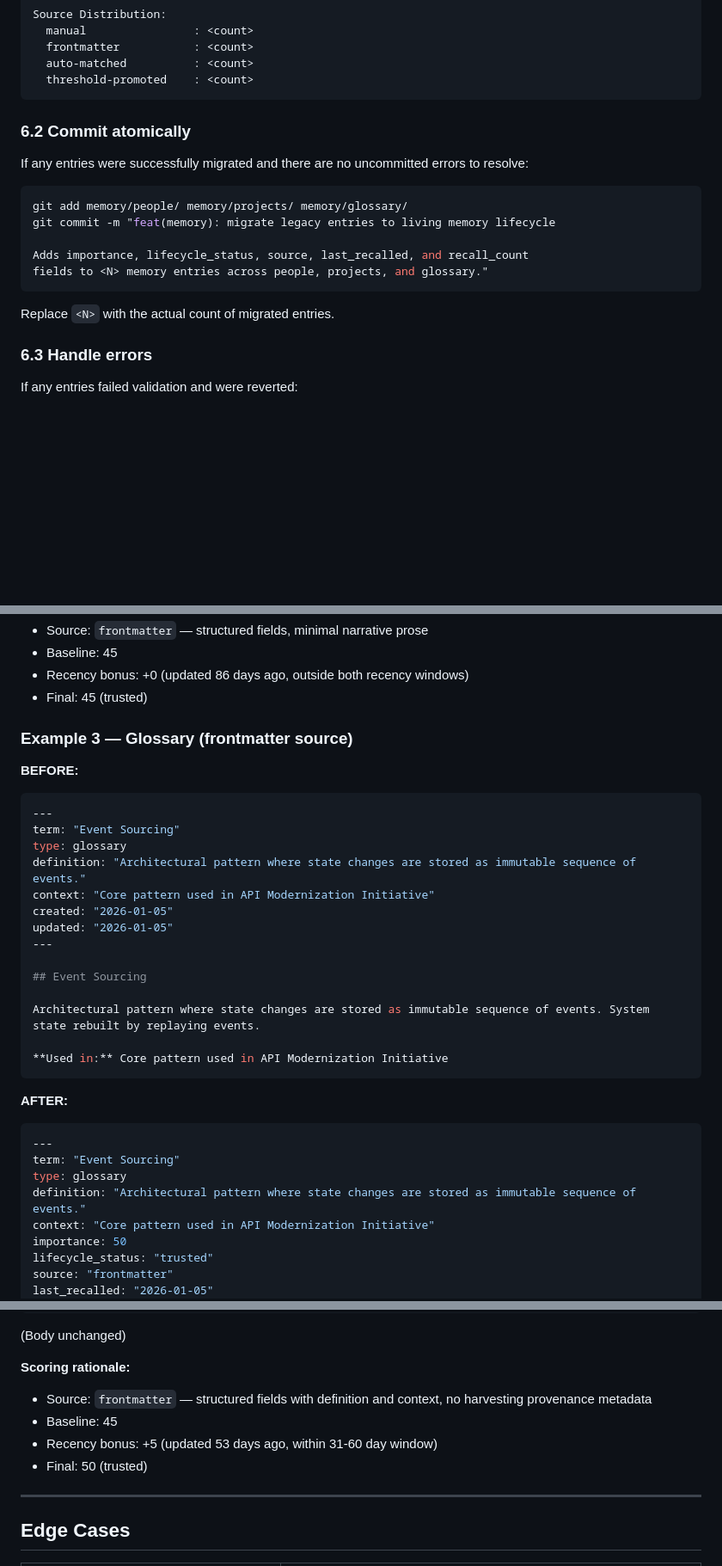
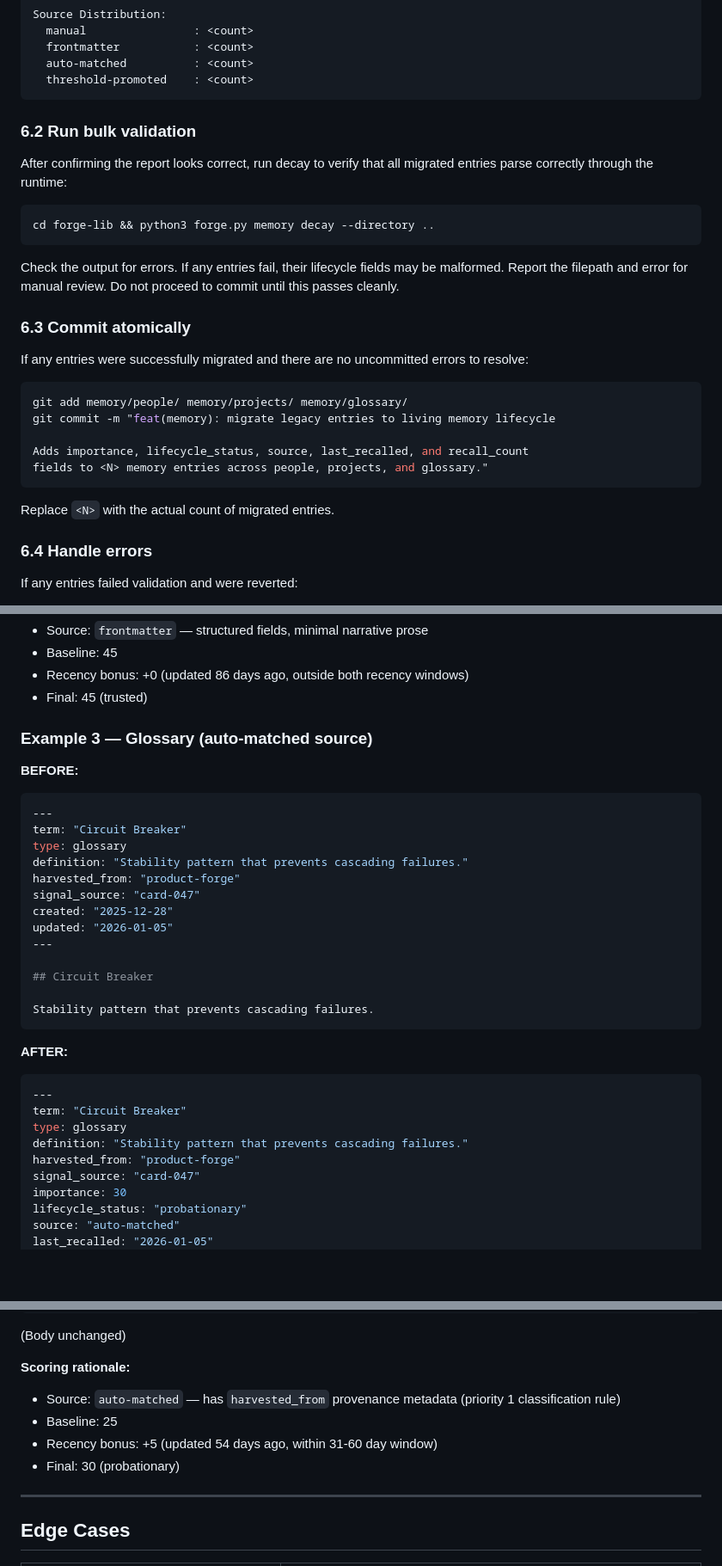
Before and after one commit to jeremybrice/the-forge, a Markdown page: docs/living-memory-migration-runbook.md, 3 parts joined by grey strips. Shown at 86% size. Rendered like a GitHub page; blank space fills up the shorter version.

Commit message:
docs: fix review findings from guardian doc-sprint verification
- Fix Example 3: change from duplicate frontmatter source to auto-matched
  with harvested_from provenance metadata (Circuit Breaker glossary entry)
- Fix Example 3 dates: use 2026-01-05 (54 days) so +5 recency bonus
  correctly falls within 31-60 day window
- Add bulk decay validation step (Step 6.2) per design spec
- Remove undocumented "merged" field from telemetry JSON example
- Fix /memory:triage to /forge-memory:triage matching CLAUDE.md convention

Co-Authored-By: Claude Opus 4.6 (1M context) <noreply@anthropic.com>

````diff
--- a/docs/living-memory-migration-runbook.md
+++ b/docs/living-memory-migration-runbook.md
@@ -238,7 +238,17 @@ Source Distribution:
   threshold-promoted    : <count>
 ```
 
-### 6.2 Commit atomically
+### 6.2 Run bulk validation
+
+After confirming the report looks correct, run decay to verify that all migrated entries parse correctly through the runtime:
+
+```bash
+cd forge-lib && python3 forge.py memory decay --directory ..
+```
+
+Check the output for errors. If any entries fail, their lifecycle fields may be malformed. Report the filepath and error for manual review. Do not proceed to commit until this passes cleanly.
+
+### 6.3 Commit atomically
 
 If any entries were successfully migrated and there are no uncommitted errors to resolve:
 
@@ -252,7 +262,7 @@ fields to <N> memory entries across people, projects, and glossary."
 
 Replace `<N>` with the actual count of migrated entries.
 
-### 6.3 Handle errors
+### 6.4 Handle errors
 
 If any entries failed validation and were reverted:
 
@@ -378,37 +388,37 @@ updated: "2025-12-03"
 - Recency bonus: +0 (updated 86 days ago, outside both recency windows)
 - Final: 45 (trusted)
 
-### Example 3 — Glossary (frontmatter source)
+### Example 3 — Glossary (auto-matched source)
 
 **BEFORE:**
 
 ```yaml
 ---
-term: "Event Sourcing"
+term: "Circuit Breaker"
 type: glossary
-definition: "Architectural pattern where state changes are stored as immutable sequence of events."
-context: "Core pattern used in API Modernization Initiative"
-created: "2026-01-05"
+definition: "Stability pattern that prevents cascading failures."
+harvested_from: "product-forge"
+signal_source: "card-047"
+created: "2025-12-28"
 updated: "2026-01-05"
 ---
 
-## Event Sourcing
+## Circuit Breaker
 
-Architectural pattern where state changes are stored as immutable sequence of events. System state rebuilt by replaying events.
-
-**Used in:** Core pattern used in API Modernization Initiative
+Stability pattern that prevents cascading failures.
 ```
 
 **AFTER:**
 
 ```yaml
 ---
-term: "Event Sourcing"
+term: "Circuit Breaker"
 type: glossary
-definition: "Architectural pattern where state changes are stored as immutable sequence of events."
-context: "Core pattern used in API Modernization Initiative"
-importance: 50
-lifecycle_status: "trusted"
-source: "frontmatter"
+definition: "Stability pattern that prevents cascading failures."
+harvested_from: "product-forge"
+signal_source: "card-047"
+importance: 30
+lifecycle_status: "probationary"
+source: "auto-matched"
 last_recalled: "2026-01-05"
 recall_count: 0
@@ -421,10 +431,10 @@ updated: "2026-01-05"
 
 **Scoring rationale:**
 
-- Source: `frontmatter` — structured fields with definition and context, no harvesting provenance metadata
-- Baseline: 45
-- Recency bonus: +5 (updated 53 days ago, within 31-60 day window)
-- Final: 50 (trusted)
+- Source: `auto-matched` — has `harvested_from` provenance metadata (priority 1 classification rule)
+- Baseline: 25
+- Recency bonus: +5 (updated 54 days ago, within 31-60 day window)
+- Final: 30 (probationary)
 
 ---
 
````
Also changed, not shown: other parts of docs/living-memory-migration-runbook.md (+1 -1 lines), docs/living-memory-user-guide.md (+2 -2 lines).
